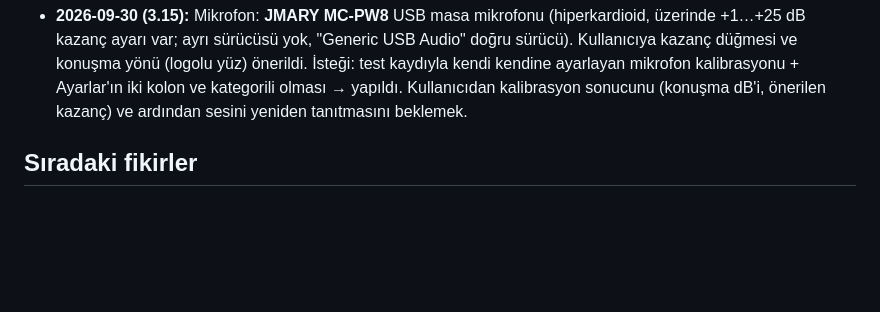
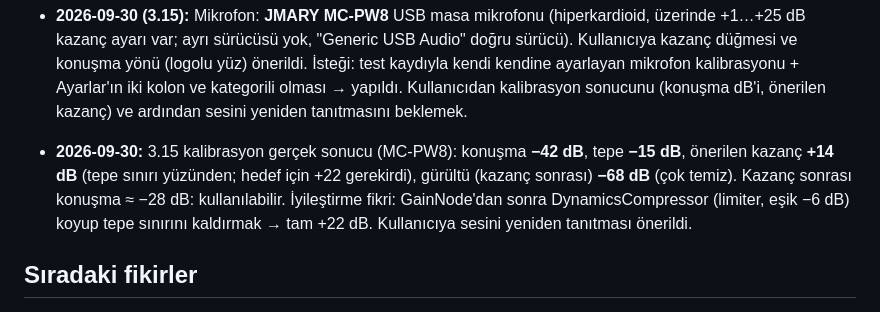
Before and after one commit to mrtdoctor-tech/Claude_Mert, a Markdown page: CLAUDE.md, the part around the change. GitHub-like rendering; blank space fills up the shorter version.

Commit message:
Notlar: gerçek mikrofon kalibrasyonu sonucu
Co-Authored-By: Claude Opus 5.5 <noreply@anthropic.com>
Claude-Session: https://claude.ai/code/session_016uVdGuuqHT6R9eSzfh19gf

```diff
--- a/CLAUDE.md
+++ b/CLAUDE.md
@@ -357,6 +357,10 @@ konuşulanları hatırlayan ve yeni sohbetlerde de unutmayan kişisel yapay zek
   var; ayrı sürücüsü yok, "Generic USB Audio" doğru sürücü). Kullanıcıya kazanç düğmesi ve konuşma yönü (logolu yüz) önerildi.
   İsteği: test kaydıyla kendi kendine ayarlayan mikrofon kalibrasyonu + Ayarlar'ın iki kolon ve kategorili olması → yapıldı.
   Kullanıcıdan kalibrasyon sonucunu (konuşma dB'i, önerilen kazanç) ve ardından sesini yeniden tanıtmasını beklemek.
+- **2026-09-30:** 3.15 kalibrasyon gerçek sonucu (MC-PW8): konuşma **−42 dB**, tepe **−15 dB**, önerilen kazanç **+14 dB**
+  (tepe sınırı yüzünden; hedef için +22 gerekirdi), gürültü (kazanç sonrası) **−68 dB** (çok temiz). Kazanç sonrası konuşma
+  ≈ −28 dB: kullanılabilir. İyileştirme fikri: GainNode'dan sonra DynamicsCompressor (limiter, eşik −6 dB) koyup tepe
+  sınırını kaldırmak → tam +22 dB. Kullanıcıya sesini yeniden tanıtması önerildi.
 
 ## Sıradaki fikirler
 
```
